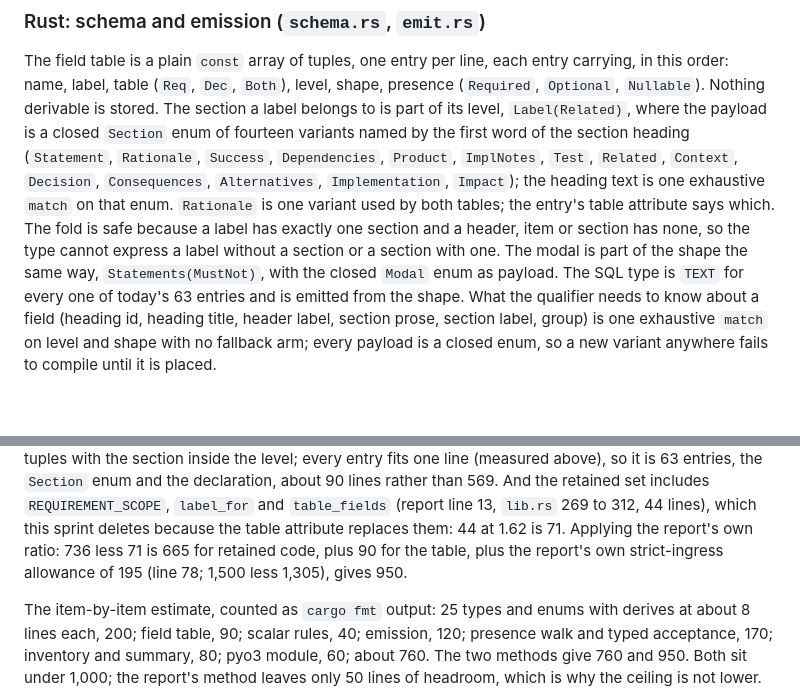
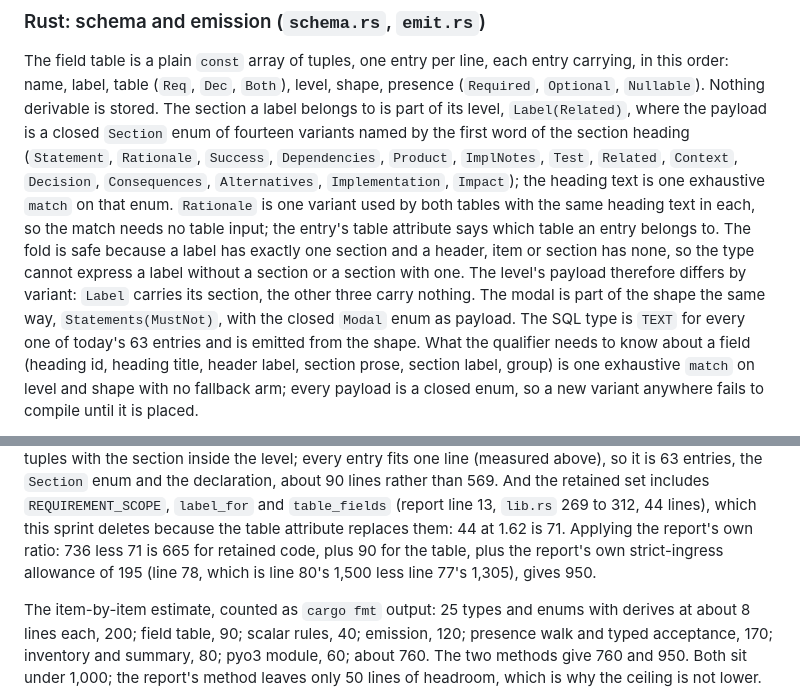
Before and after one commit to randlee/raptor, a Markdown page: docs/phase-b/sprint-b6.md, 2 parts joined by grey strips. Drawn GitHub-style; blank space fills up the shorter version.

Commit message:
docs(phase-b): B.6 plan-gate round 5 minor wording
Cite lines 77 and 80 separately for the 195 allowance; state that the
shared Rationale variant has one heading text so the match takes no
table input; note that the level payload differs by variant.

Co-Authored-By: Claude Fable 5.1 <noreply@anthropic.com>

```diff
--- a/docs/phase-b/sprint-b6.md
+++ b/docs/phase-b/sprint-b6.md
@@ -79,10 +79,12 @@ of fourteen variants named by the first word of the section heading
 `ImplNotes`, `Test`, `Related`, `Context`, `Decision`, `Consequences`,
 `Alternatives`, `Implementation`, `Impact`); the heading text is one
 exhaustive `match` on that enum. `Rationale` is one variant used by both
-tables; the entry's table attribute says which. The fold is safe because
-a label has exactly one section and a header, item or section has none,
-so the type cannot express a label without a section or a section with
-one. The modal is part of the shape the same way, `Statements(MustNot)`,
+tables with the same heading text in each, so the match needs no table
+input; the entry's table attribute says which table an entry belongs to.
+The fold is safe because a label has exactly one section and a header,
+item or section has none, so the type cannot express a label without a
+section or a section with one. The level's payload therefore differs by
+variant: `Label` carries its section, the other three carry nothing. The modal is part of the shape the same way, `Statements(MustNot)`,
 with the closed `Modal` enum as payload. The SQL type is `TEXT` for every
 one of today's 63 entries and is emitted from the shape. What the
 qualifier needs to know about a field (heading id, heading title, header
@@ -254,8 +256,8 @@ includes `REQUIREMENT_SCOPE`, `label_for` and `table_fields` (report line
 13, `lib.rs` 269 to 312, 44 lines), which this sprint deletes because the
 table attribute replaces them: 44 at 1.62 is 71. Applying the report's
 own ratio: 736 less 71 is 665 for retained code, plus 90 for the table,
-plus the report's own strict-ingress allowance of 195 (line 78; 1,500
-less 1,305), gives 950.
+plus the report's own strict-ingress allowance of 195 (line 78, which is
+line 80's 1,500 less line 77's 1,305), gives 950.
 
 The item-by-item estimate, counted as `cargo fmt` output: 25 types and
 enums with derives at about 8 lines each, 200; field table, 90; scalar
```
